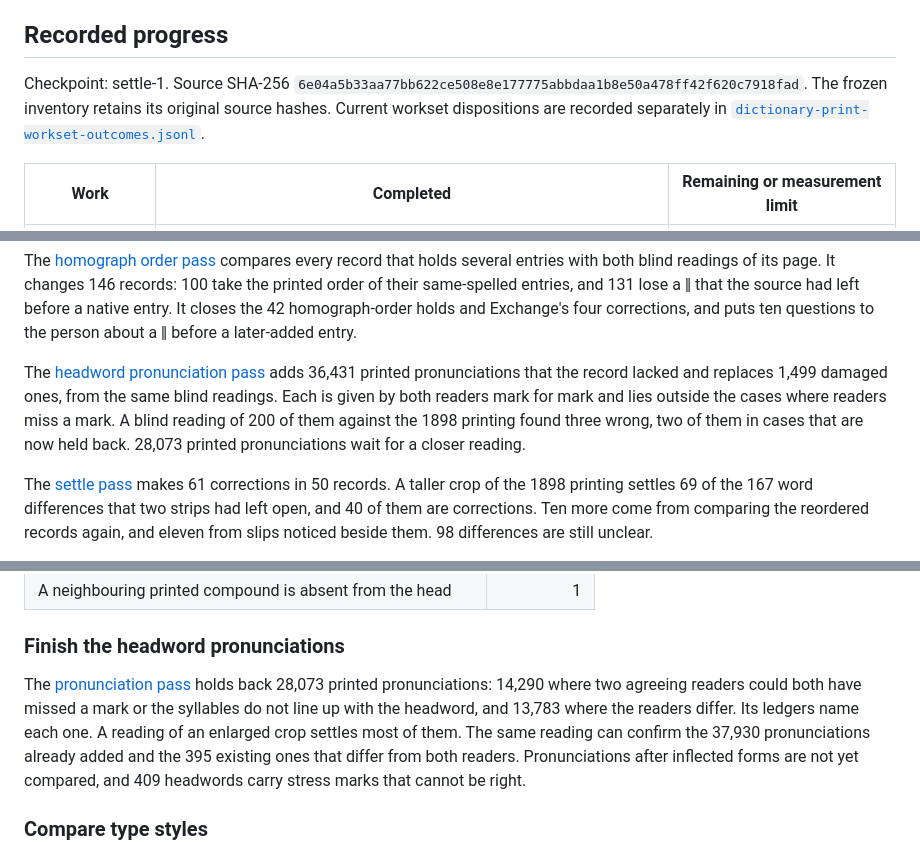
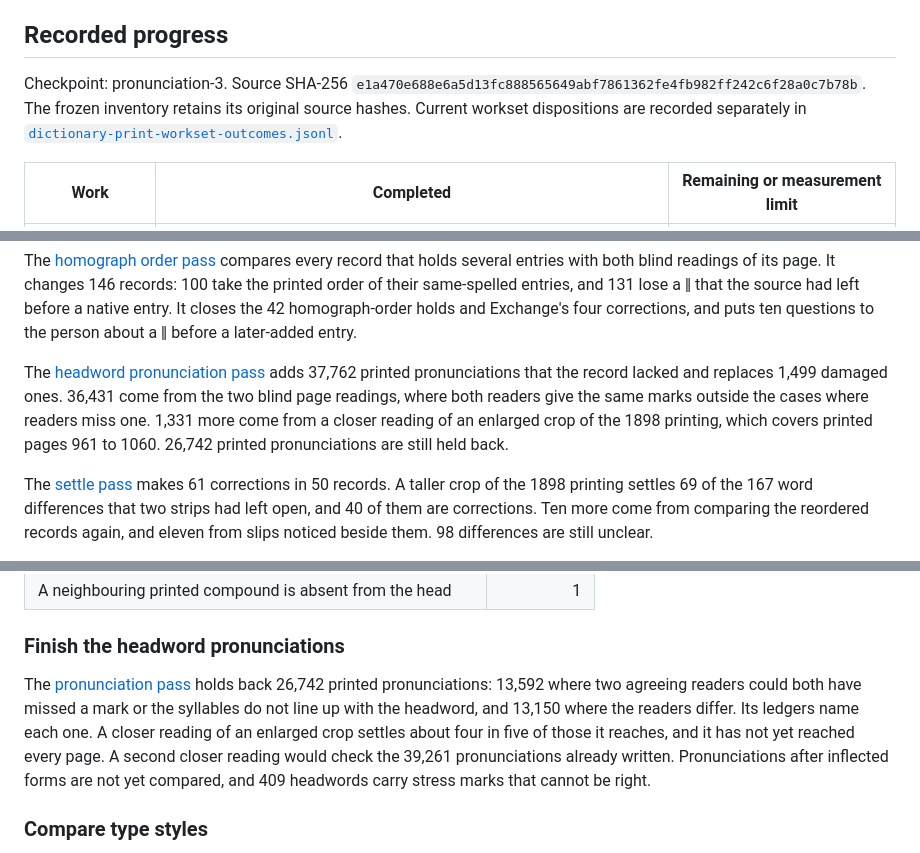
Before and after one commit to Aias/websters-api, a Markdown page: reports/dictionary-print-reconciliation.md, 3 parts joined by grey strips. GitHub-like rendering.

Commit message:
Bring the reconciliation report's pronunciation counts up to date

```diff
--- a/reports/dictionary-print-reconciliation.md
+++ b/reports/dictionary-print-reconciliation.md
@@ -15,7 +15,7 @@ Gutenberg and GCIDE provide comparison text and candidate locations. Accepted co
 
 ## Recorded progress
 
-Checkpoint: settle-1. Source SHA-256 `6e04a5b33aa77bb622ce508e8e177775abbdaa1b8e50a478ff42f620c7918fad`. The frozen inventory retains its original source hashes. Current workset dispositions are recorded separately in [`dictionary-print-workset-outcomes.jsonl`](dictionary-print-workset-outcomes.jsonl).
+Checkpoint: pronunciation-3. Source SHA-256 `e1a470e688e6a5d13fc888565649abf7861362fe4fb982ff242c6f28a0c7b78b`. The frozen inventory retains its original source hashes. Current workset dispositions are recorded separately in [`dictionary-print-workset-outcomes.jsonl`](dictionary-print-workset-outcomes.jsonl).
 
 | Work                            | Completed                                                                                                                                                                                                                                                                                                                                                                                                                                                                                                                                                                                                                                                                                                                          | Remaining or measurement limit                                                                                                                                                                              |
 | ------------------------------- | ---------------------------------------------------------------------------------------------------------------------------------------------------------------------------------------------------------------------------------------------------------------------------------------------------------------------------------------------------------------------------------------------------------------------------------------------------------------------------------------------------------------------------------------------------------------------------------------------------------------------------------------------------------------------------------------------------------------------------------- | ----------------------------------------------------------------------------------------------------------------------------------------------------------------------------------------------------------- |
@@ -134,7 +134,7 @@ The [punctuation and capitals pass](dictionary-audit-punctuation.md) compares th
 
 The [homograph order pass](dictionary-audit-homograph-order.md) compares every record that holds several entries with both blind readings of its page. It changes 146 records: 100 take the printed order of their same-spelled entries, and 131 lose a ‖ that the source had left before a native entry. It closes the 42 homograph-order holds and Exchange's four corrections, and puts ten questions to the person about a ‖ before a later-added entry.
 
-The [headword pronunciation pass](dictionary-audit-pronunciation.md) adds 36,431 printed pronunciations that the record lacked and replaces 1,499 damaged ones, from the same blind readings. Each is given by both readers mark for mark and lies outside the cases where readers miss a mark. A blind reading of 200 of them against the 1898 printing found three wrong, two of them in cases that are now held back. 28,073 printed pronunciations wait for a closer reading.
+The [headword pronunciation pass](dictionary-audit-pronunciation.md) adds 37,762 printed pronunciations that the record lacked and replaces 1,499 damaged ones. 36,431 come from the two blind page readings, where both readers give the same marks outside the cases where readers miss one. 1,331 more come from a closer reading of an enlarged crop of the 1898 printing, which covers printed pages 961 to 1060. 26,742 printed pronunciations are still held back.
 
 The [settle pass](dictionary-audit-settle.md) makes 61 corrections in 50 records. A taller crop of the 1898 printing settles 69 of the 167 word differences that two strips had left open, and 40 of them are corrections. Ten more come from comparing the reordered records again, and eleven from slips noticed beside them. 98 differences are still unclear.
 
@@ -167,7 +167,7 @@ The 43 remaining candidates carry these preparation categories. Each still needs
 
 ### Finish the headword pronunciations
 
-The [pronunciation pass](dictionary-audit-pronunciation.md) holds back 28,073 printed pronunciations: 14,290 where two agreeing readers could both have missed a mark or the syllables do not line up with the headword, and 13,783 where the readers differ. Its ledgers name each one. A reading of an enlarged crop settles most of them. The same reading can confirm the 37,930 pronunciations already added and the 395 existing ones that differ from both readers. Pronunciations after inflected forms are not yet compared, and 409 headwords carry stress marks that cannot be right.
+The [pronunciation pass](dictionary-audit-pronunciation.md) holds back 26,742 printed pronunciations: 13,592 where two agreeing readers could both have missed a mark or the syllables do not line up with the headword, and 13,150 where the readers differ. Its ledgers name each one. A closer reading of an enlarged crop settles about four in five of those it reaches, and it has not yet reached every page. A second closer reading would check the 39,261 pronunciations already written. Pronunciations after inflected forms are not yet compared, and 409 headwords carry stress marks that cannot be right.
 
 ### Compare type styles
 
```
